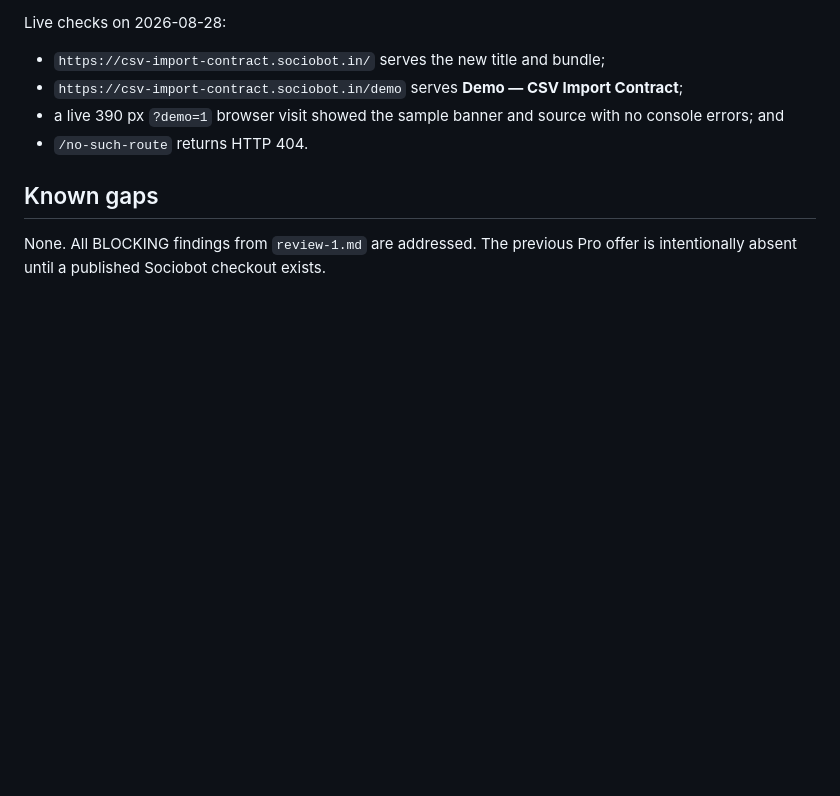
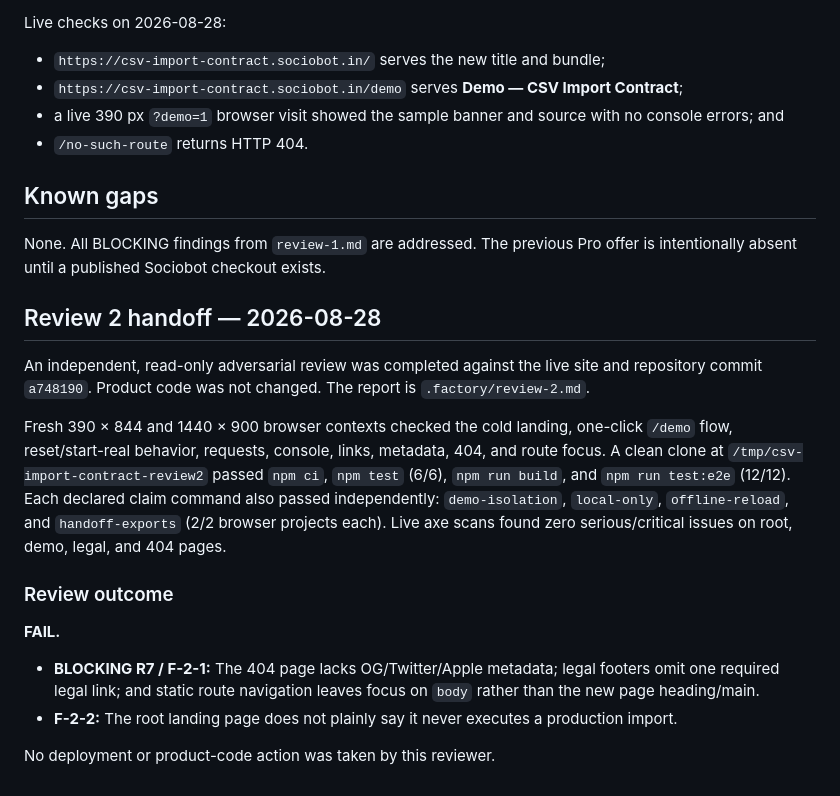
Before and after one commit to B-Divyesh/sf-csv-import-contract, a Markdown page: .factory/handoff.md, the part around the change. GitHub-like rendering; blank space fills up the shorter version.

Commit message:
docs: add adversarial review two

```diff
--- a/.factory/handoff.md
+++ b/.factory/handoff.md
@@ -76,3 +76,30 @@ Live checks on 2026-08-28:
 
 None. All BLOCKING findings from `review-1.md` are addressed. The previous Pro
 offer is intentionally absent until a published Sociobot checkout exists.
+
+## Review 2 handoff — 2026-08-28
+
+An independent, read-only adversarial review was completed against the live
+site and repository commit `a748190`. Product code was not changed. The report
+is `.factory/review-2.md`.
+
+Fresh 390 × 844 and 1440 × 900 browser contexts checked the cold landing,
+one-click `/demo` flow, reset/start-real behavior, requests, console, links,
+metadata, 404, and route focus. A clean clone at
+`/tmp/csv-import-contract-review2` passed `npm ci`, `npm test` (6/6),
+`npm run build`, and `npm run test:e2e` (12/12). Each declared claim command
+also passed independently: `demo-isolation`, `local-only`, `offline-reload`,
+and `handoff-exports` (2/2 browser projects each). Live axe scans found zero
+serious/critical issues on root, demo, legal, and 404 pages.
+
+### Review outcome
+
+**FAIL.**
+
+- **BLOCKING R7 / F-2-1:** The 404 page lacks OG/Twitter/Apple metadata; legal
+  footers omit one required legal link; and static route navigation leaves
+  focus on `body` rather than the new page heading/main.
+- **F-2-2:** The root landing page does not plainly say it never executes a
+  production import.
+
+No deployment or product-code action was taken by this reviewer.
```
Also changed, not shown: .factory/review-2.md (added, +213 -0 lines).
